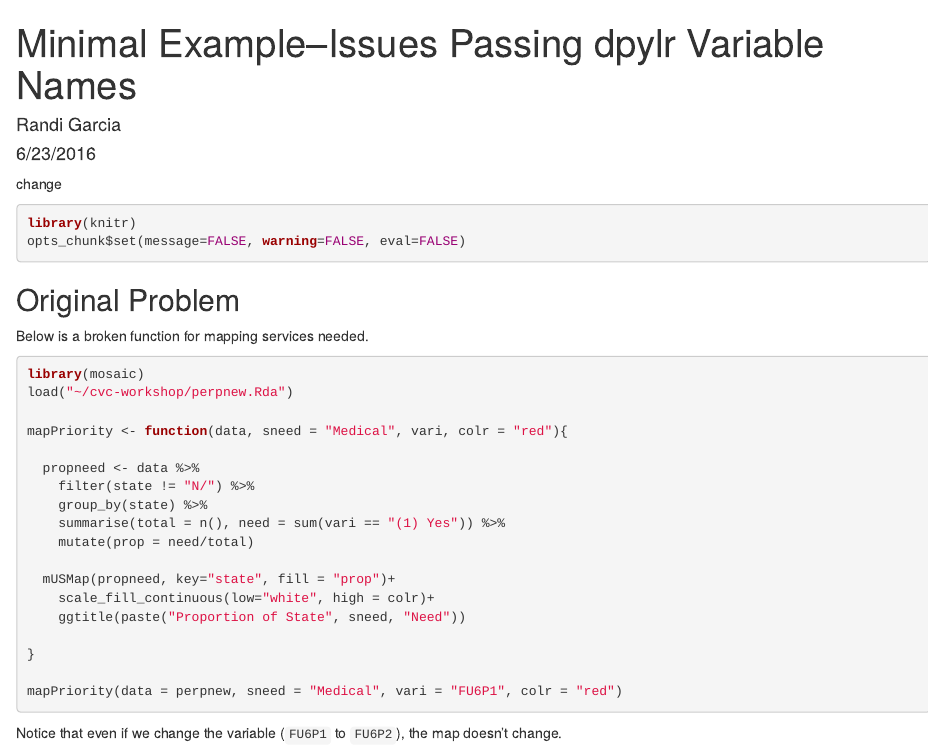
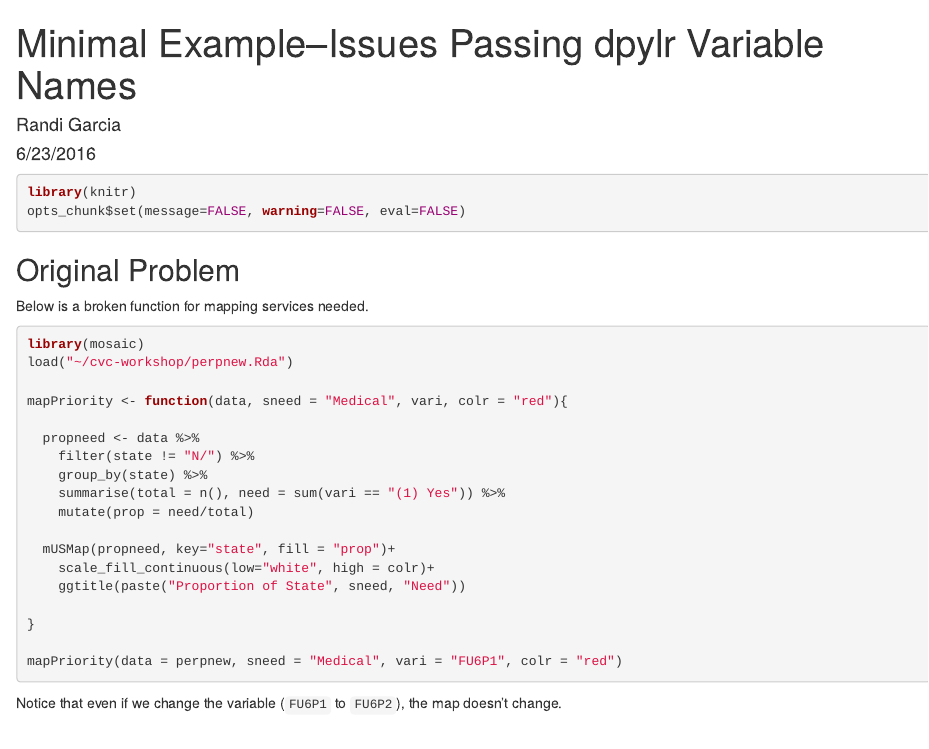
Before and after one commit to RandiLGarcia/cvc-workshop, an R Markdown document (pass a variable name.Rmd): the page in a window 1100 px wide, from its top. Rendered offline with R 4.5, knitr and Pandoc, with nearby package versions; some code elsewhere in the file could not run offline; common packages that the code uses without loading them are loaded.

Commit message:
deleted "change"

````diff
--- a/pass a variable name.Rmd
+++ b/pass a variable name.Rmd
@@ -4,7 +4,6 @@ author: "Randi Garcia"
 date: "6/23/2016"
 output: html_document
 ---
-change
 
 ```{r}
 library(knitr)
````
